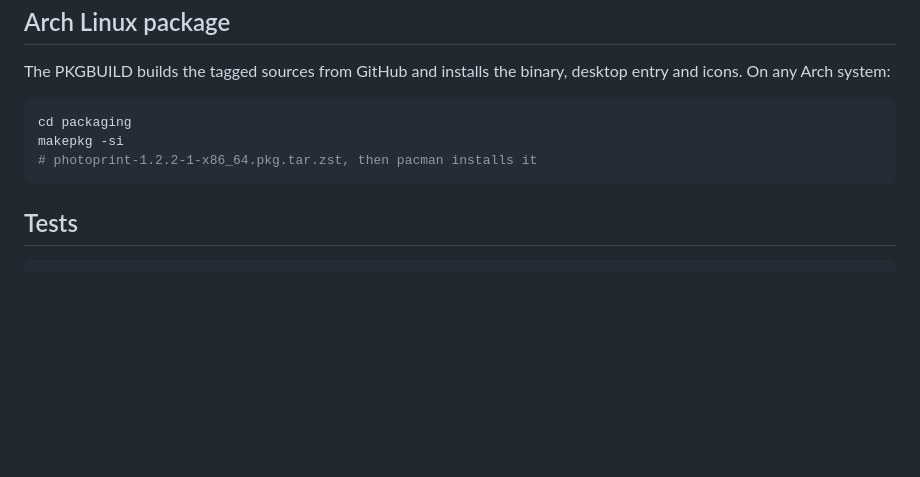
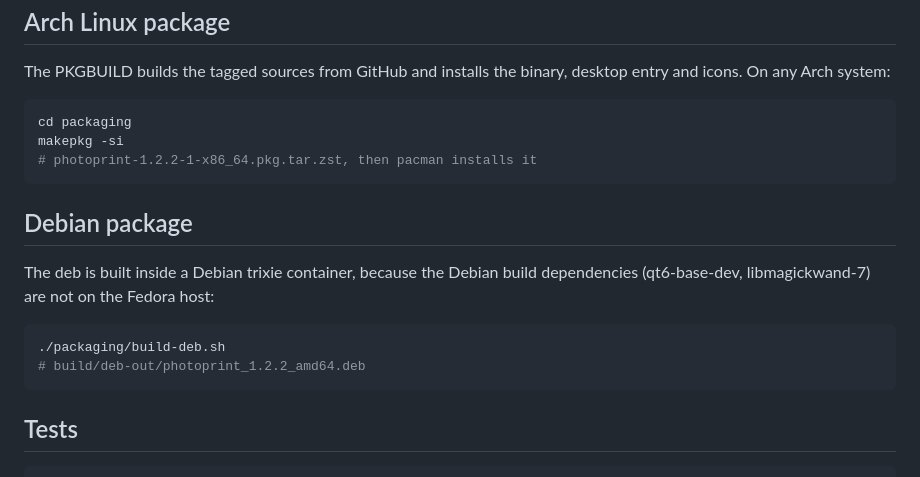
Before and after one commit to LavX/PhotoPrint, a Markdown page: README.md, the part around the change. GitHub-like rendering; blank space fills up the shorter version.

Commit message:
Document the Debian build script in the README

````diff
--- a/README.md
+++ b/README.md
@@ -123,6 +123,16 @@ makepkg -si
 # photoprint-1.2.2-1-x86_64.pkg.tar.zst, then pacman installs it
 ```
 
+## Debian package
+
+The deb is built inside a Debian trixie container, because the Debian build
+dependencies (qt6-base-dev, libmagickwand-7) are not on the Fedora host:
+
+```bash
+./packaging/build-deb.sh
+# build/deb-out/photoprint_1.2.2_amd64.deb
+```
+
 ## Tests
 
 ```bash
````
